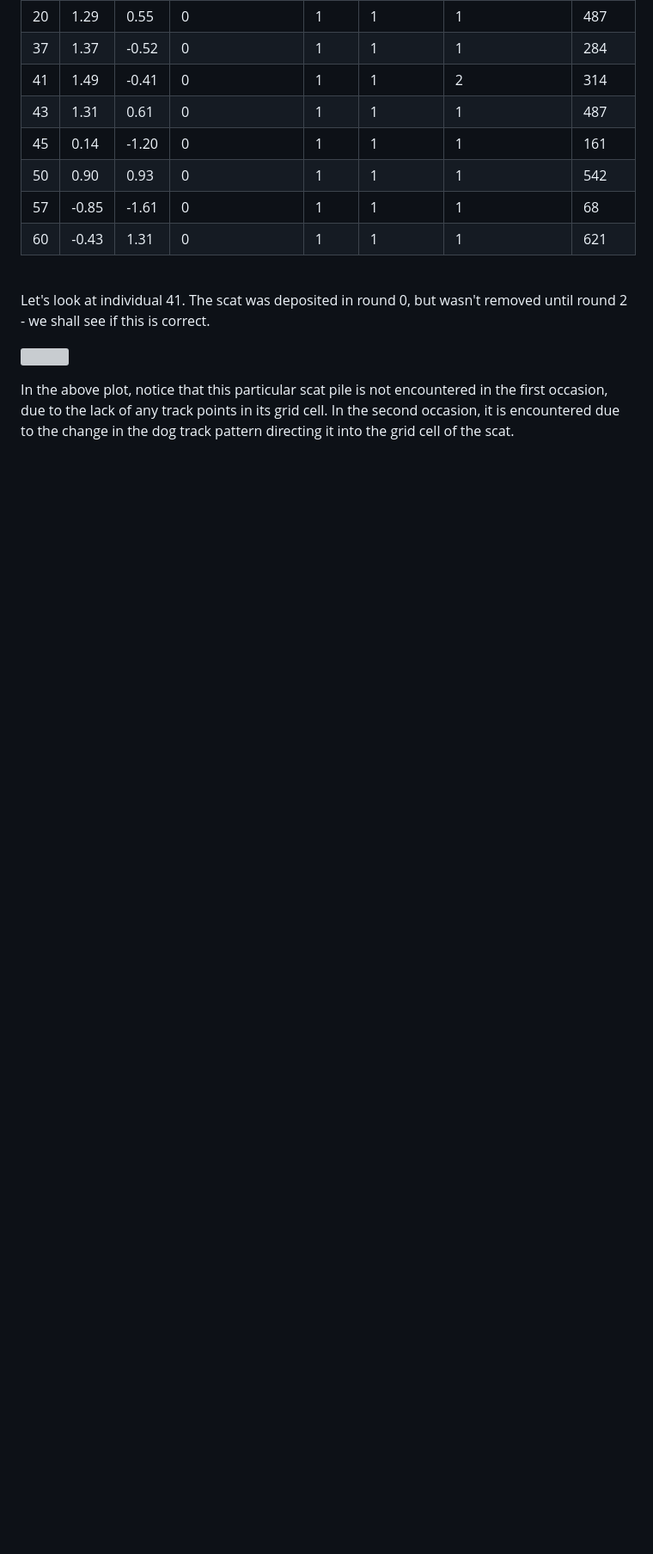
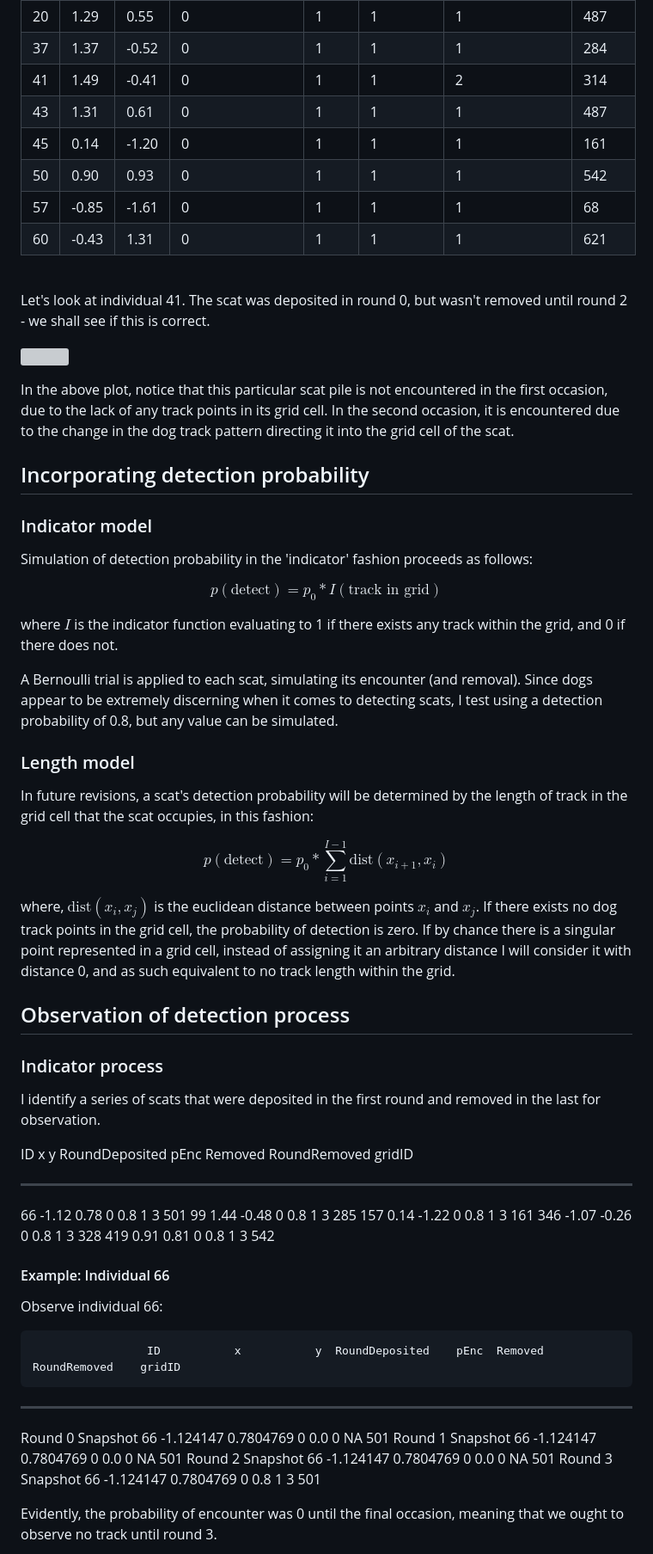
Before and after one commit to awong234/population_from_scat_model, a Markdown page: readme.md, the part around the change printed below. Shown: that part at 86% size. GitHub-like rendering; blank space fills up the shorter version; grey boxes are pictures that could not be loaded.

```diff
--- a/readme.md
+++ b/readme.md
@@ -201,3 +201,59 @@ Let's look at individual 41. The scat was deposited in round 0, but wasn't remov
 
 In the above plot, notice that this particular scat pile is not encountered in the first occasion, due to the lack of any track points in its grid cell. In the second occasion, it is encountered due to the change in the dog track pattern directing it into the grid cell of the scat.
 
+## Incorporating detection probability
+
+### Indicator model
+
+Simulation of detection probability in the 'indicator' fashion proceeds as follows:
+
+$$
+p(\text{detect}) = p_0 * I(\text{track in grid})
+$$
+
+where $I$ is the indicator function evaluating to 1 if there exists any track within the grid, and 0 if there does not.
+
+A Bernoulli trial is applied to each scat, simulating its encounter (and removal). Since dogs appear to be extremely discerning when it comes to detecting scats, I test using a detection probability of 0.8, but any value can be simulated.
+
+### Length model
+
+In future revisions, a scat's detection probability will be determined by the length of track in the grid cell that the scat occupies, in this fashion:
+
+$$
+p(\text{detect}) = p_0 * \sum_{i=1}^{I-1} \text{dist}(x_{i+1},x_i)
+$$
+
+where, $\text{dist}(x_i,x_j)$ is the euclidean distance between points $x_i$ and $x_j$. If there exists no dog track points in the grid cell, the probability of detection is zero. If by chance there is a singular point represented in a grid cell, instead of assigning it an arbitrary distance I will consider it with distance 0, and as such equivalent to no track length within the grid.
+
+## Observation of detection process
+
+### Indicator process
+
+I identify a series of scats that were deposited in the first round and removed in the last for observation.
+
+
+  ID       x       y  RoundDeposited    pEnc  Removed   RoundRemoved    gridID
+----  ------  ------  ---------------  -----  --------  -------------  -------
+  66   -1.12    0.78  0                  0.8  1         3                  501
+  99    1.44   -0.48  0                  0.8  1         3                  285
+ 157    0.14   -1.22  0                  0.8  1         3                  161
+ 346   -1.07   -0.26  0                  0.8  1         3                  328
+ 419    0.91    0.81  0                  0.8  1         3                  542
+
+
+#### Example: Individual 66
+
+Observe individual 66:
+
+
+                     ID           x           y  RoundDeposited    pEnc  Removed   RoundRemoved    gridID
+------------------  ---  ----------  ----------  ---------------  -----  --------  -------------  -------
+Round 0  Snapshot    66   -1.124147   0.7804769  0                  0.0  0         NA                 501
+Round 1  Snapshot    66   -1.124147   0.7804769  0                  0.0  0         NA                 501
+Round 2  Snapshot    66   -1.124147   0.7804769  0                  0.0  0         NA                 501
+Round 3  Snapshot    66   -1.124147   0.7804769  0                  0.8  1         3                  501
+
+Evidently, the probability of encounter was 0 until the final occasion, meaning that we ought to observe no track until round 3.
+
+
+
```
Also changed, not shown: other parts of readme.md (+22 -1 lines), readme_files/ind66.gif (added), 5 other files.
